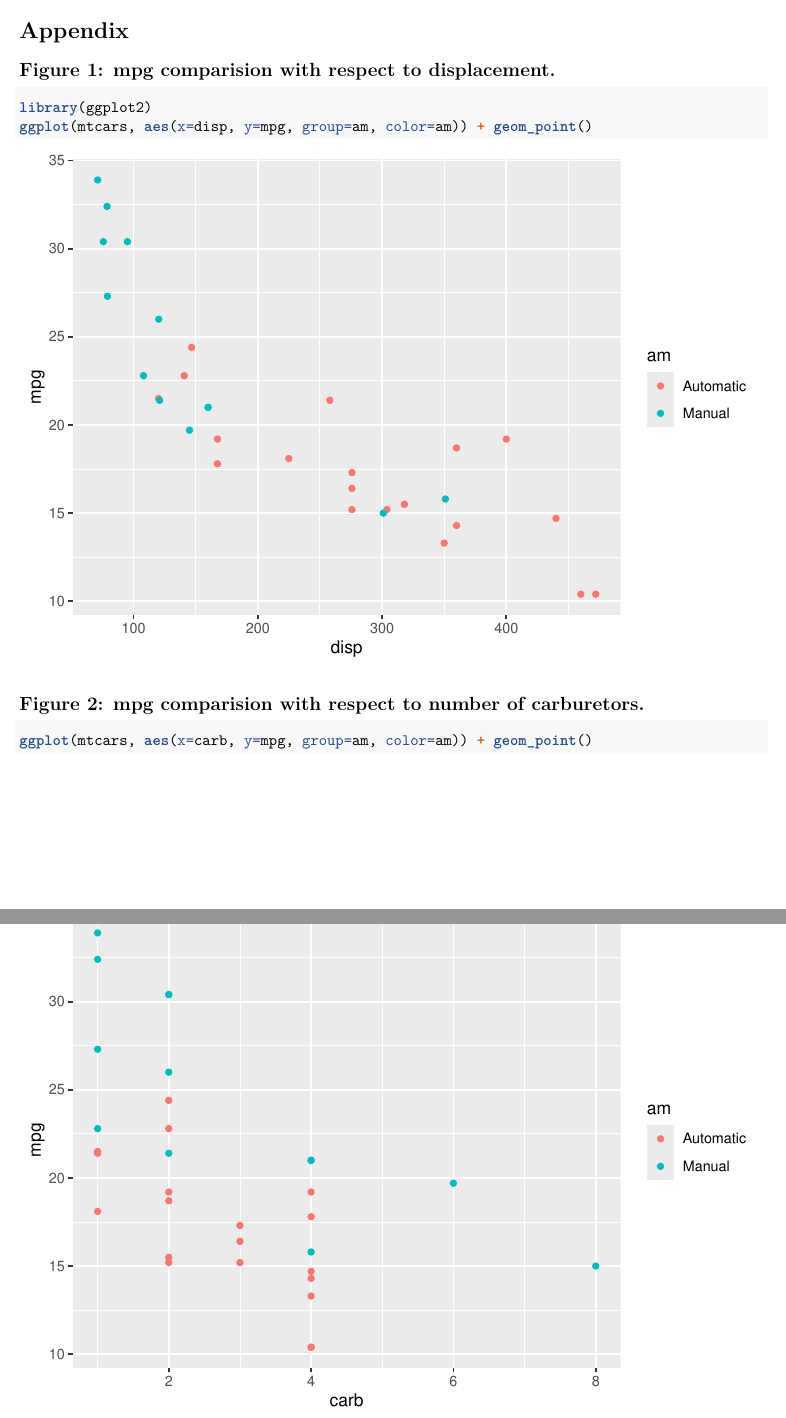
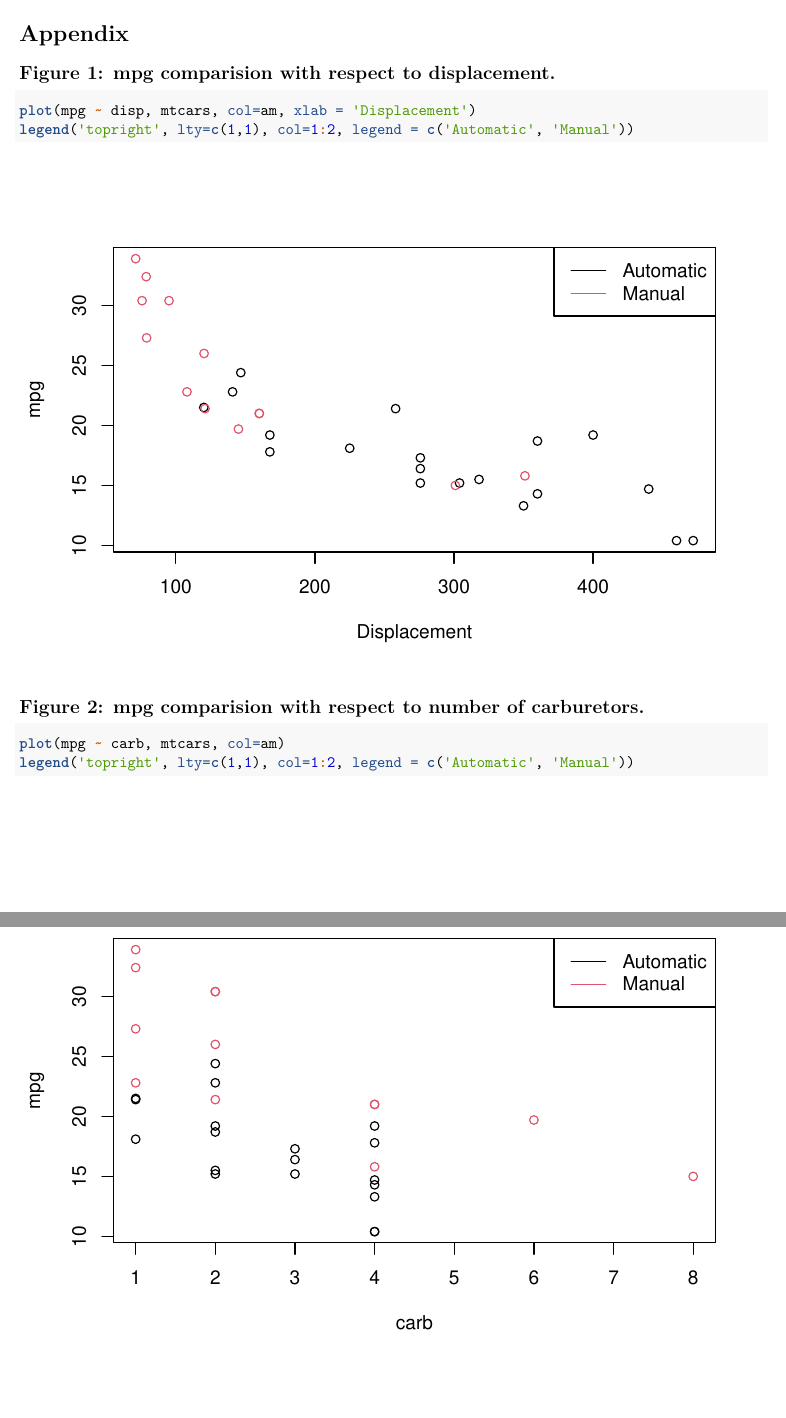
Before and after one commit to dmaust/Regression-Project, an R Markdown document (report.Rmd): two parts of pages 2 and 3 of 3, joined at a grey line, cut so that both start at the same text, the shorter picture padded with empty space. Rendered offline with R 4.5, knitr and Pandoc, then LaTeX, with nearby package versions.

Commit message:
Replace ggplot with base graphics.

````diff
--- a/report.Rmd
+++ b/report.Rmd
@@ -36,11 +36,12 @@ In this, the final model has the transmission type, number of carburetors, and d
 
 ## Figure 1: mpg comparision with respect to displacement.
 ```{r}
-library(ggplot2)
-ggplot(mtcars, aes(x=disp, y=mpg, group=am, color=am)) + geom_point()
+plot(mpg ~ disp, mtcars, col=am, xlab = 'Displacement')
+legend('topright', lty=c(1,1), col=1:2, legend = c('Automatic', 'Manual'))
 ```
 
 ## Figure 2: mpg comparision with respect to number of carburetors.
 ```{r}
-ggplot(mtcars, aes(x=carb, y=mpg, group=am, color=am)) + geom_point()
+plot(mpg ~ carb, mtcars, col=am)
+legend('topright', lty=c(1,1), col=1:2, legend = c('Automatic', 'Manual'))
 ```
````
